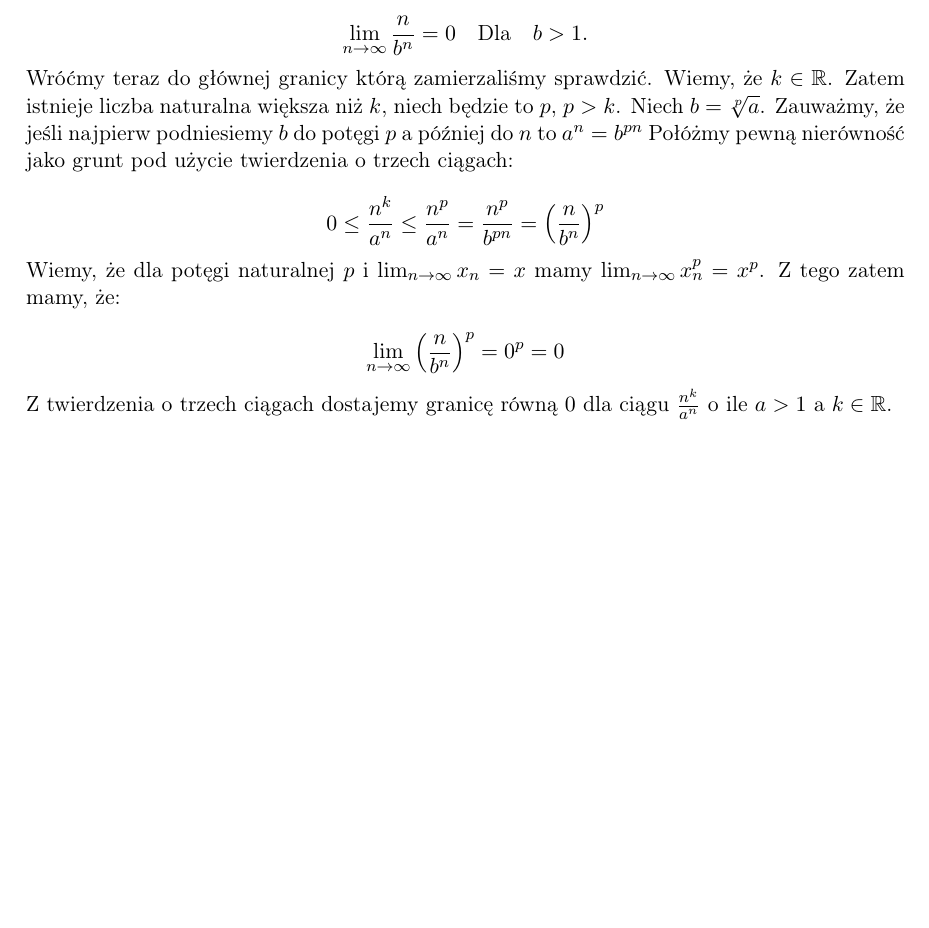
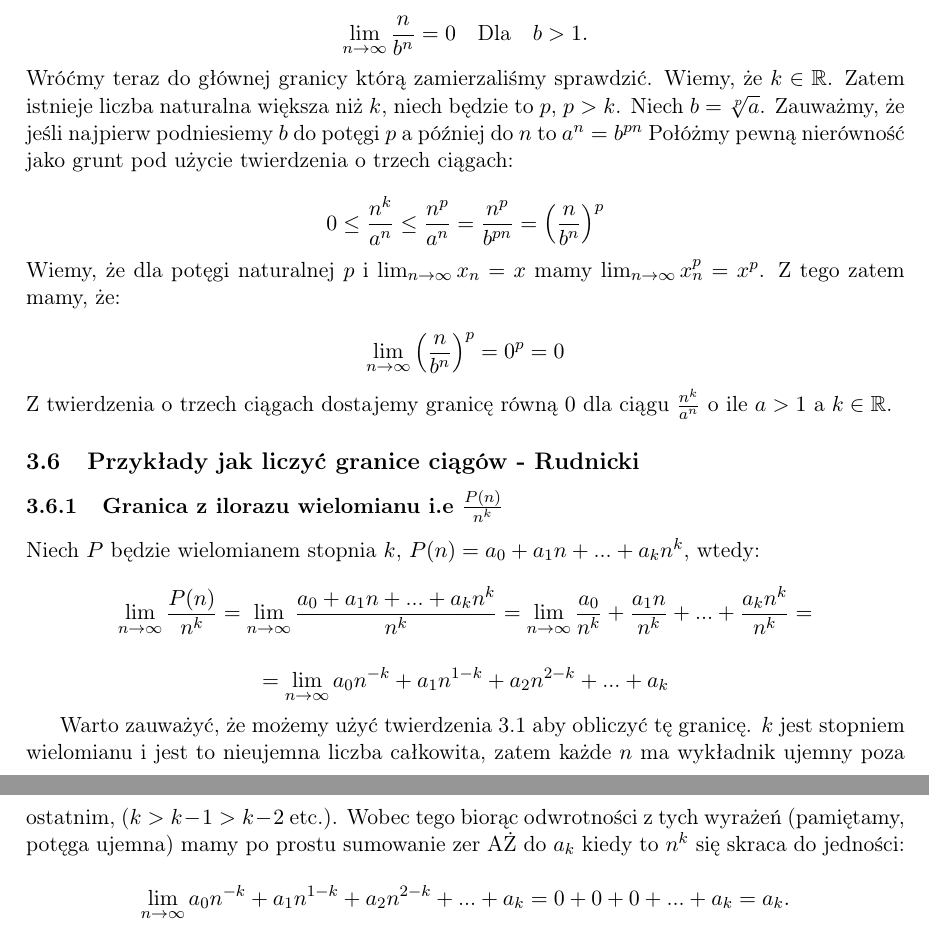
Before and after one commit to kjura/math, a LaTeX document (analiza/rudnicki/rozdzial2/notatki/notatki_ciagi.tex): part of page 11 of 11 before the commit and two parts of pages 11 and 12 of 12 after it, the two joined at a grey line, cut so that both start at the same text, the shorter picture padded with empty space. Compiled offline with pdfLaTeX.

Commit message:
Dodaj granice z P(n)/(n do k)

```diff
--- a/analiza/rudnicki/rozdzial2/notatki/notatki_ciagi.tex
+++ b/analiza/rudnicki/rozdzial2/notatki/notatki_ciagi.tex
@@ -687,4 +687,26 @@ Wiemy, że dla potęgi naturalnej $p$ i $\lim_{n\to\infty} x_{n} = x$ mamy $\lim
 Z twierdzenia o trzech ciągach dostajemy granicę równą $0$ dla ciągu $\frac{n^k}{a^n}$ o ile $a > 1$ a $k \in \mathbb{R}$.
 
 
+\subsection{Przykłady jak liczyć granice ciągów - Rudnicki}
+
+\subsubsection{Granica z ilorazu wielomianu i.e $\frac{P(n)}{n^k}$}
+
+
+Niech $P$ będzie wielomianem stopnia $k$, $P(n) = a_{0} + a_{1}n + \mbox{...} + a_{k}n^{k}$, wtedy:
+
+\begin{equation*}
+    \lim_{n\to\infty} \frac{P(n)}{n^k} = \lim_{n\to\infty} \frac{a_{0} + a_{1}n + \mbox{...} + a_{k}n^{k}}{n^k} = \lim_{n\to\infty} \frac{a_{0}}{n^k} + \frac{a_{1}n}{n^k} + \mbox{...} + \frac{a_{k}n^{k}}{n^k} =
+\end{equation*}
+
+\begin{equation*}
+    = \lim_{n\to\infty} a_{0}n^{-k} + a_{1}n^{1-k} + a_{2}n^{2-k} + \mbox{...} + a_{k}
+\end{equation*}
+
+Warto zauważyć, że możemy użyć twierdzenia \ref{jedenNadEn} aby obliczyć tę granicę. $k$ jest stopniem wielomianu i jest to nieujemna liczba całkowita, zatem każde $n$ ma wykładnik ujemny poza ostatnim, ($k > k - 1 > k - 2$ etc.).
+Wobec tego biorąc odwrotności z tych wyrażeń (pamiętamy, potęga ujemna) mamy po prostu sumowanie zer AŻ do $a_k$ kiedy to $n^k$ się skraca do jedności:
+
+\begin{equation*}
+    \lim_{n\to\infty} a_{0}n^{-k} + a_{1}n^{1-k} + a_{2}n^{2-k} + \mbox{...} + a_{k} = 0 + 0 + 0 + \mbox{...} + a_k = a_k.
+\end{equation*}
+
 \end{document}
```
Also changed, not shown: analiza/rudnicki/rozdzial2/notatki/notatki_ciagi.pdf.
